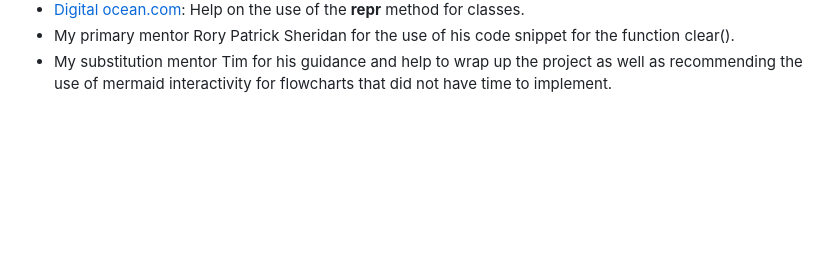
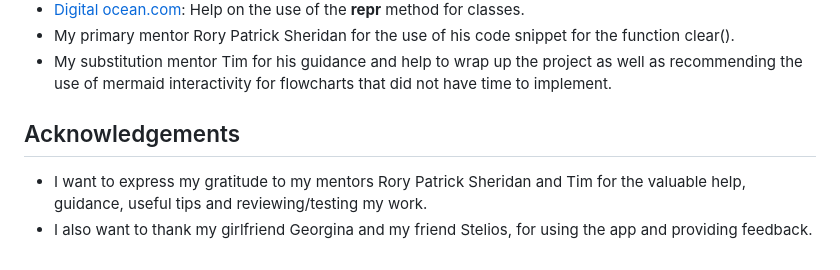
Before and after one commit to dimispapa/crag-leader, a Markdown page: README.md, the part around the change. Drawn GitHub-style; blank space fills up the shorter version.

Commit message:
docs: add acknowledgements

```diff
--- a/README.md
+++ b/README.md
@@ -274,3 +274,7 @@ Below are direct access links to the validation of each python module with no is
 - [Digital ocean.com](https://www.digitalocean.com): Help on the use of the __repr__ method for classes.
 - My primary mentor Rory Patrick Sheridan for the use of his code snippet for the function clear().
 - My substitution mentor Tim for his guidance and help to wrap up the project as well as recommending the use of mermaid interactivity for flowcharts that did not have time to implement.
+
+## Acknowledgements
+- I want to express my gratitude to my mentors Rory Patrick Sheridan and Tim for the valuable help, guidance, useful tips and reviewing/testing my work.
+- I also want to thank my girlfriend Georgina and my friend Stelios, for using the app and providing feedback.
```
